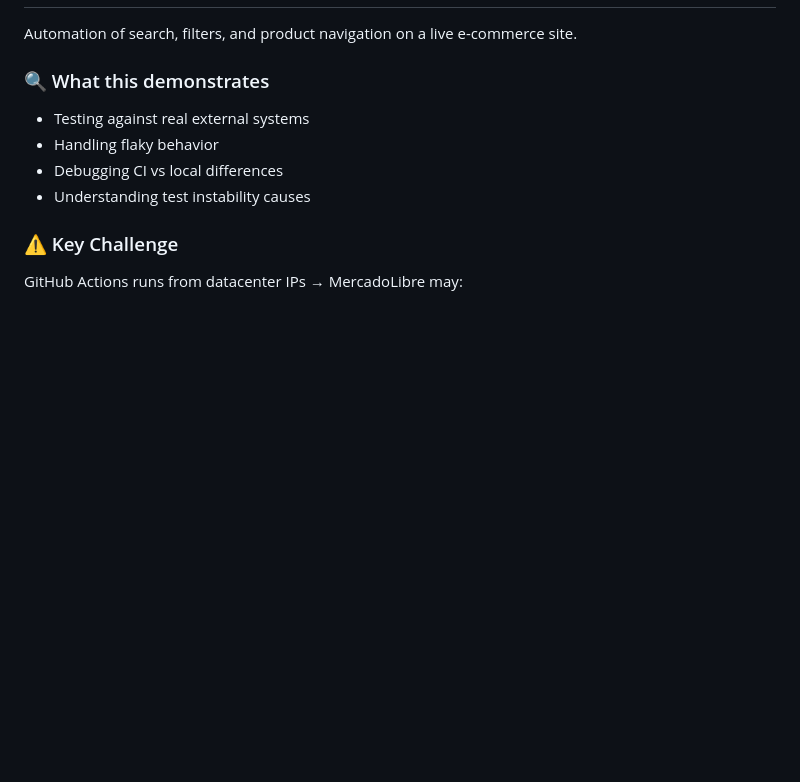
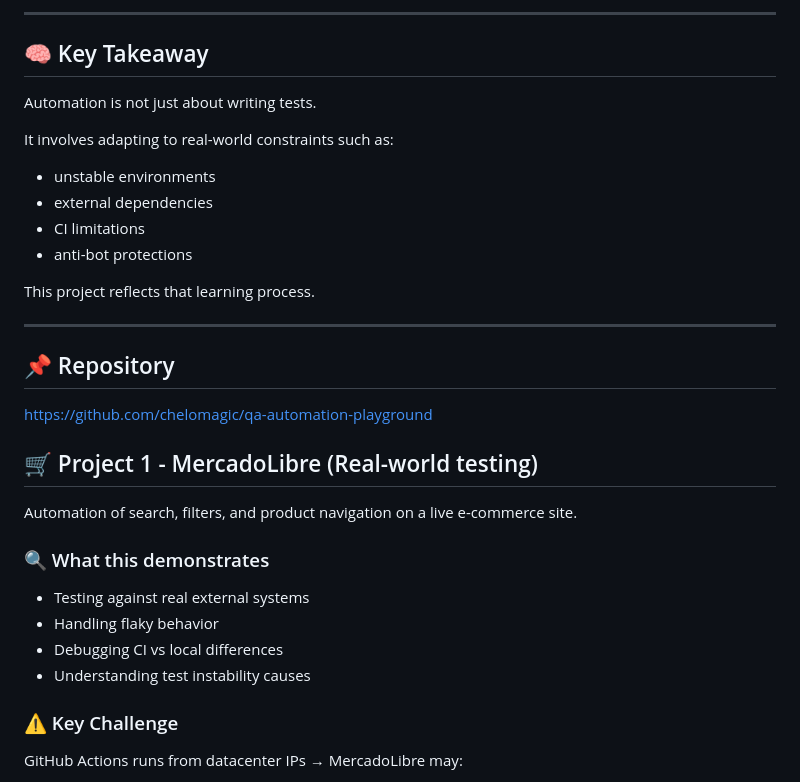
Before and after one commit to chelomagic/qa-automation-playground, a Markdown page: readme.md, the part around one of its changes. GitHub-like rendering; blank space fills up the shorter version.

Commit message:
Improve README structure and portfolio presentation

```diff
--- a/readme.md
+++ b/readme.md
@@ -4,3 +81,24 @@
+---
+
+## 🧠 Key Takeaway
+
+Automation is not just about writing tests.
+
+It involves adapting to real-world constraints such as:
+- unstable environments
+- external dependencies
+- CI limitations
+- anti-bot protections
+
+This project reflects that learning process.
+
+---
+
+## 📌 Repository
+
+https://github.com/chelomagic/qa-automation-playground
+
+## 🛒 Project 1 - MercadoLibre (Real-world testing)
 Automation of search, filters, and product navigation on a live e-commerce site.
 
 ### 🔍 What this demonstrates
```
Also changed, not shown: other parts of readme.md (+85 -8 lines).
